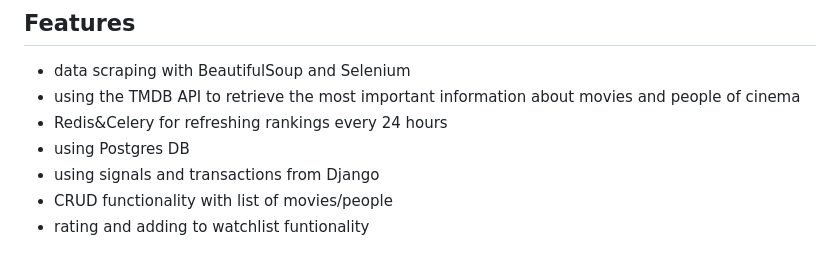
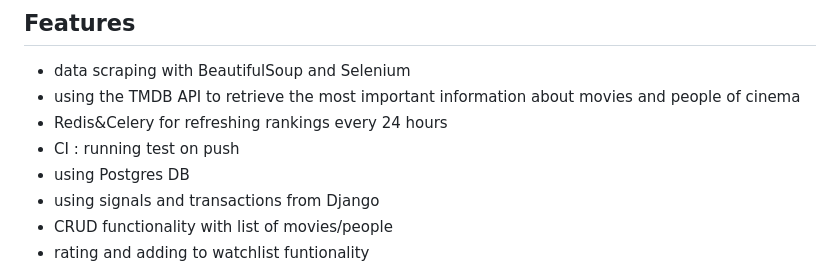
Before and after one commit to Milosz-cat/Film-Fiesta, a Markdown page: README.md, the part around the change. Drawn GitHub-style.

```diff
--- a/README.md
+++ b/README.md
@@ -5,6 +5,7 @@ FilmFIesta is a film-themed project, the appearance and some functionalities hav
 - data scraping with BeautifulSoup and Selenium
 - using the TMDB API to retrieve the most important information about movies and people of cinema
 - Redis&Celery for refreshing rankings every 24 hours
+- CI : running test on push
 - using Postgres DB
 - using signals and transactions from Django
 - CRUD functionality with list of movies/people
```
